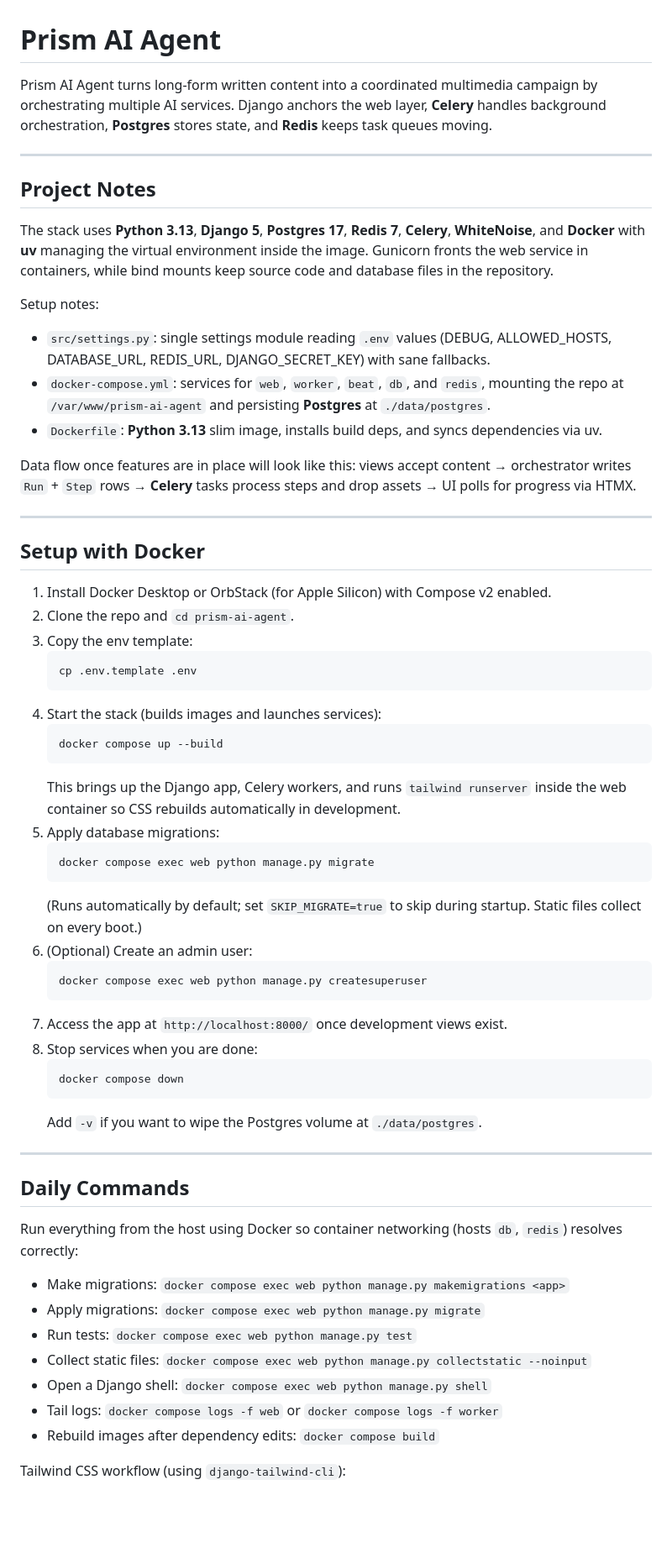
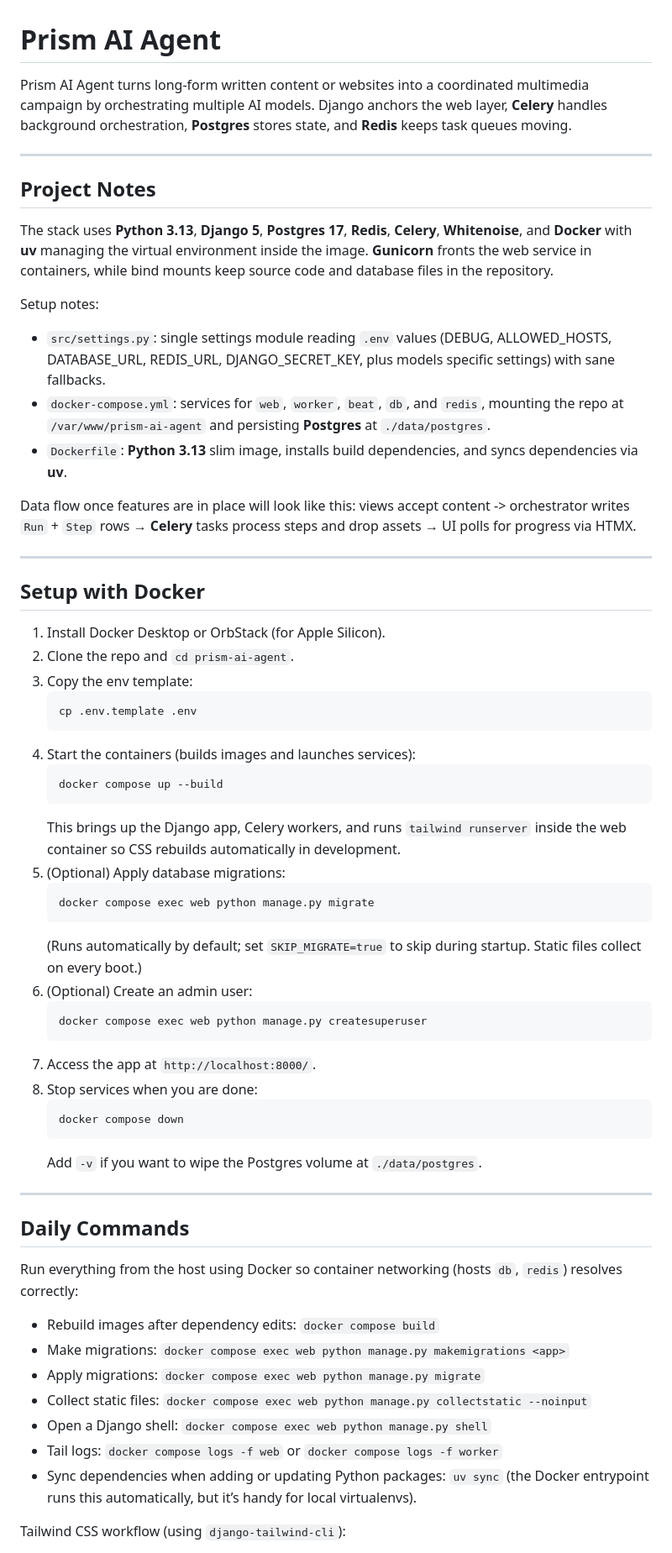
Before and after one commit to sdevgill/prism-ai-agent, a Markdown page: README.md, the part around one of its changes. Shown at 84% size. GitHub-like rendering; blank space fills up the shorter version.

````diff
--- a/README.md
+++ b/README.md
@@ -1,37 +1,37 @@
 # Prism AI Agent
 
-Prism AI Agent turns long-form written content into a coordinated multimedia campaign by orchestrating multiple AI services. Django anchors the web layer, **Celery** handles background orchestration, **Postgres** stores state, and **Redis** keeps task queues moving.
+Prism AI Agent turns long-form written content or websites into a coordinated multimedia campaign by orchestrating multiple AI models. Django anchors the web layer, **Celery** handles background orchestration, **Postgres** stores state, and **Redis** keeps task queues moving.
 
 --------------------------------------------------------------------------------------
 
 ## Project Notes
 
-The stack uses **Python 3.13**, **Django 5**, **Postgres 17**, **Redis 7**, **Celery**, **WhiteNoise**, and **Docker** with **uv** managing the virtual environment inside the image. Gunicorn fronts the web service in containers, while bind mounts keep source code and database files in the repository.
+The stack uses **Python 3.13**, **Django 5**, **Postgres 17**, **Redis**, **Celery**, **Whitenoise**, and **Docker** with **uv** managing the virtual environment inside the image. **Gunicorn** fronts the web service in containers, while bind mounts keep source code and database files in the repository.
 
 Setup notes:
 
-- `src/settings.py`: single settings module reading `.env` values (DEBUG, ALLOWED_HOSTS, DATABASE_URL, REDIS_URL, DJANGO_SECRET_KEY) with sane fallbacks.
+- `src/settings.py`: single settings module reading `.env` values (DEBUG, ALLOWED_HOSTS, DATABASE_URL, REDIS_URL, DJANGO_SECRET_KEY, plus models specific settings) with sane fallbacks.
 - `docker-compose.yml`: services for `web`, `worker`, `beat`, `db`, and `redis`, mounting the repo at `/var/www/prism-ai-agent` and persisting **Postgres** at `./data/postgres`.
-- `Dockerfile`: **Python 3.13** slim image, installs build deps, and syncs dependencies via uv.
+- `Dockerfile`: **Python 3.13** slim image, installs build dependencies, and syncs dependencies via **uv**.
 
-Data flow once features are in place will look like this: views accept content → orchestrator writes `Run` + `Step` rows → **Celery** tasks process steps and drop assets → UI polls for progress via HTMX.
+Data flow once features are in place will look like this: views accept content -> orchestrator writes `Run` + `Step` rows → **Celery** tasks process steps and drop assets → UI polls for progress via HTMX.
 
 --------------------------------------------------------------------------------------
 
 ## Setup with Docker
 
-1. Install Docker Desktop or OrbStack (for Apple Silicon) with Compose v2 enabled.
+1. Install Docker Desktop or OrbStack (for Apple Silicon).
 2. Clone the repo and `cd prism-ai-agent`.
 3. Copy the env template:
    ```bash
    cp .env.template .env
    ```
-4. Start the stack (builds images and launches services):
+4. Start the containers (builds images and launches services):
    ```bash
    docker compose up --build
    ```
    This brings up the Django app, Celery workers, and runs `tailwind runserver` inside the web container so CSS rebuilds automatically in development.
-5. Apply database migrations:
+5. (Optional) Apply database migrations:
    ```bash
    docker compose exec web python manage.py migrate
    ```
@@ -40,7 +40,7 @@ Data flow once features are in place will look like this: views accept content
    ```bash
    docker compose exec web python manage.py createsuperuser
    ```
-7. Access the app at `http://localhost:8000/` once development views exist.
+7. Access the app at `http://localhost:8000/`.
 8. Stop services when you are done:
    ```bash
    docker compose down
@@ -53,13 +53,13 @@ Data flow once features are in place will look like this: views accept content
 
 Run everything from the host using Docker so container networking (hosts `db`, `redis`) resolves correctly:
 
+- Rebuild images after dependency edits: `docker compose build`
 - Make migrations: `docker compose exec web python manage.py makemigrations <app>`
 - Apply migrations: `docker compose exec web python manage.py migrate`
-- Run tests: `docker compose exec web python manage.py test`
 - Collect static files: `docker compose exec web python manage.py collectstatic --noinput`
 - Open a Django shell: `docker compose exec web python manage.py shell`
 - Tail logs: `docker compose logs -f web` or `docker compose logs -f worker`
-- Rebuild images after dependency edits: `docker compose build`
+- Sync dependencies when adding or updating Python packages: `uv sync` (the Docker entrypoint runs this automatically, but it’s handy for local virtualenvs).
 
  Tailwind CSS workflow (using `django-tailwind-cli`):
 
````
Also changed, not shown: other parts of README.md (+18 -3 lines).
